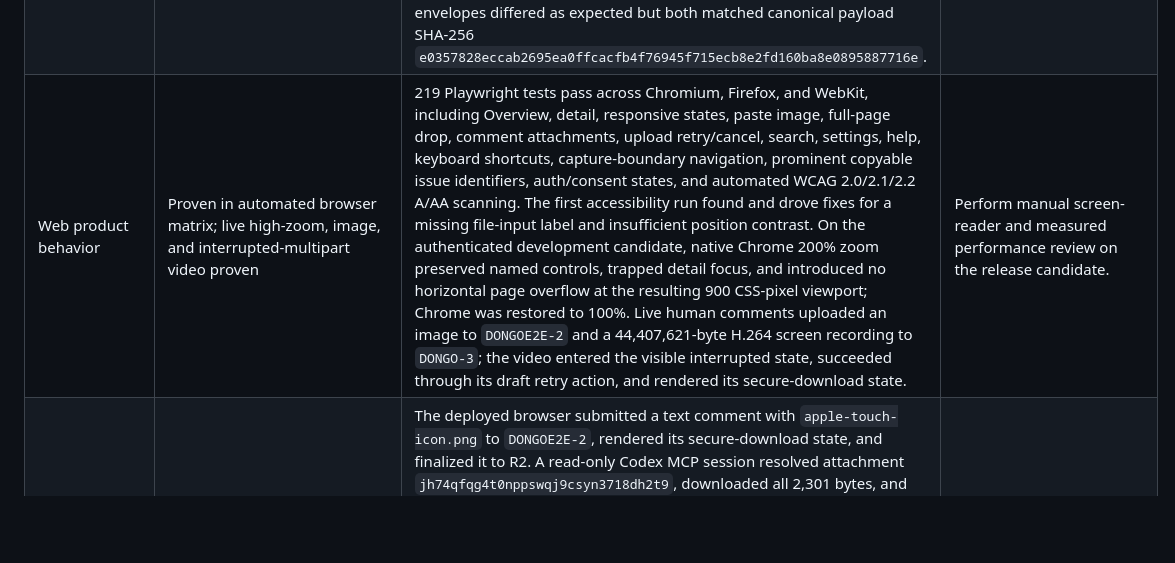
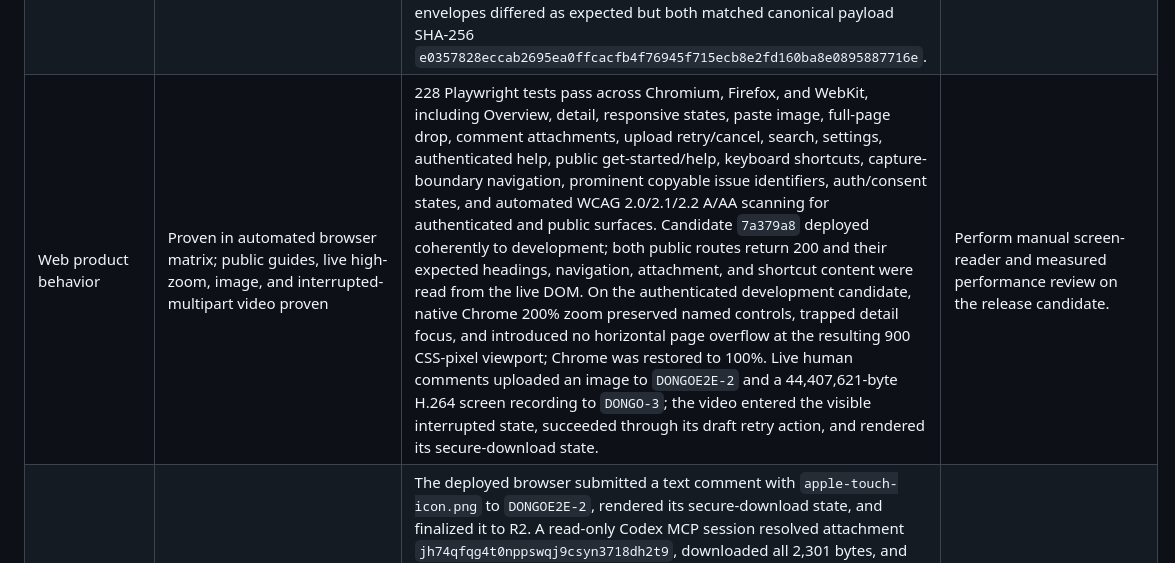
Before and after one commit to renewisepunk/dongo, a Markdown page: docs/release/v1-completion-audit-2026-08-31.md, the part around the change. Rendered like a GitHub page; blank space fills up the shorter version.

```diff
--- a/docs/release/v1-completion-audit-2026-08-31.md
+++ b/docs/release/v1-completion-audit-2026-08-31.md
@@ -30,7 +30,7 @@ The current dev-only goal is **not yet complete**. The uninterrupted CLI/human a
 | Generic remote MCP | Proven through auth/read/write/refresh/revoke | MCP Inspector completed strict discovery, session/read, replay-safe create, non-interactive refresh, and immediate revocation. Claude and CLI remained active afterward. | Run the complete triage, work, Attention response, and finish journey with a fresh disposable generic grant. |
 | Canonical domain and concurrency | Proven by automated suite | Contract, Convex, API, MCP, client, claim, lease, revision, idempotency, response-loss, tenancy, and lifecycle tests pass on the current candidate. | Repeat stress and failure-injection gates on staging with the exact release artifacts. |
 | Packed CLI lifecycle | Proven in development; clean Linux install/auth/logout proven | The exact packed archive created, started, updated, and finished `DONGO-4`; every mutation replay returned the original result. A second deterministic sync returned identical hashes. A separate disposable grant proved logout/revoke isolation, and a final isolated CLI run completed live Intake triage, important human Attention, next-pull continuation, finish, artifact, and deterministic export as `DONGOE2E-1`. The accepted immutable archive (SHA-256 `e04fcc2fcc10e552417c046450531936985ff89b5b03504bcd2848f4add30990`) installed in fresh Debian/Node 20, completed real headless OAuth, passed authenticated checks, and revoked cleanly without a credential helper. The exact current candidate independently passed its complete mock connect/status/doctor/repeated-session/revoke/logout package gate inside fresh Debian/Node 20; its Linux and macOS archive envelopes differed as expected but both matched canonical payload SHA-256 `e0357828eccab2695ea0ffcacfb4f76945f715ecb8e2fd160ba8e0895887716e`. | Run the full work lifecycle inside clean Linux, then repeat the clean-host proof on macOS. |
-| Web product behavior | Proven in automated browser matrix; live high-zoom, image, and interrupted-multipart video proven | 219 Playwright tests pass across Chromium, Firefox, and WebKit, including Overview, detail, responsive states, paste image, full-page drop, comment attachments, upload retry/cancel, search, settings, help, keyboard shortcuts, capture-boundary navigation, prominent copyable issue identifiers, auth/consent states, and automated WCAG 2.0/2.1/2.2 A/AA scanning. The first accessibility run found and drove fixes for a missing file-input label and insufficient position contrast. On the authenticated development candidate, native Chrome 200% zoom preserved named controls, trapped detail focus, and introduced no horizontal page overflow at the resulting 900 CSS-pixel viewport; Chrome was restored to 100%. Live human comments uploaded an image to `DONGOE2E-2` and a 44,407,621-byte H.264 screen recording to `DONGO-3`; the video entered the visible interrupted state, succeeded through its draft retry action, and rendered its secure-download state. | Perform manual screen-reader and measured performance review on the release candidate. |
+| Web product behavior | Proven in automated browser matrix; public guides, live high-zoom, image, and interrupted-multipart video proven | 228 Playwright tests pass across Chromium, Firefox, and WebKit, including Overview, detail, responsive states, paste image, full-page drop, comment attachments, upload retry/cancel, search, settings, authenticated help, public get-started/help, keyboard shortcuts, capture-boundary navigation, prominent copyable issue identifiers, auth/consent states, and automated WCAG 2.0/2.1/2.2 A/AA scanning for authenticated and public surfaces. Candidate `7a379a8` deployed coherently to development; both public routes return 200 and their expected headings, navigation, attachment, and shortcut content were read from the live DOM. On the authenticated development candidate, native Chrome 200% zoom preserved named controls, trapped detail focus, and introduced no horizontal page overflow at the resulting 900 CSS-pixel viewport; Chrome was restored to 100%. Live human comments uploaded an image to `DONGOE2E-2` and a 44,407,621-byte H.264 screen recording to `DONGO-3`; the video entered the visible interrupted state, succeeded through its draft retry action, and rendered its secure-download state. | Perform manual screen-reader and measured performance review on the release candidate. |
 | Attachments and R2 | Proven live for direct image and interrupted-multipart video upload, MCP discovery, and byte-exact agent retrieval | The deployed browser submitted a text comment with `apple-touch-icon.png` to `DONGOE2E-2`, rendered its secure-download state, and finalized it to R2. A read-only Codex MCP session resolved attachment `jh74qfqg4t0nppswqj9csyn3718dh2t9`, downloaded all 2,301 bytes, and matched the source SHA-256 `b1f21fabbfea29df8b69ad69394e0dd643836a27801465425563cf8383d37352`. A second live browser journey selected the 44,407,621-byte `dongo-multipart-screen-recording.mp4` on `DONGO-3`, observed the first attempt's interrupted state, retried the same draft to readiness, and submitted human comment `js7bs7crnwqsn16afnhcs91dxh8dgavp`. A fresh restricted Claude Code MCP read resolved `video/mp4` attachment `jh74dfz47hprqmjb7ht0s0qxdh8dhts5`; an authenticated agent fetch reproduced all bytes with source/download SHA-256 `e1c9d0a23759da0d428ad621d72be345daa82bcae93f7a20a9de5a7a118db033`. Automated direct/multipart capability validation, upload, retry, abort, completion, cleanup, quota, checksum, origin, and cross-project failures also pass. | Repeat this proof only if the exact release candidate changes attachment behavior. |
 | Attention email | Proven in development | A real one-hour important escalation was dispatched once and delivered through the Wisepunk Resend account. A live human response was subsequently returned on the agent's next pull, and the final CLI/human golden journey independently proved response → next-pull continuation → finish. | Repeat the combined delayed-delivery journey on a future release candidate. |
 | Native clients and push | Out of current goal; missing against full PRD | The shared notification contracts/providers and APNs/FCM server code exist, but native client source trees and enabled push credentials do not. | Deferred by the product owner for this dev-only goal. |
```
Also changed, not shown: docs/release/dev-validation-2026-08-30.md (+6 -5 lines).
